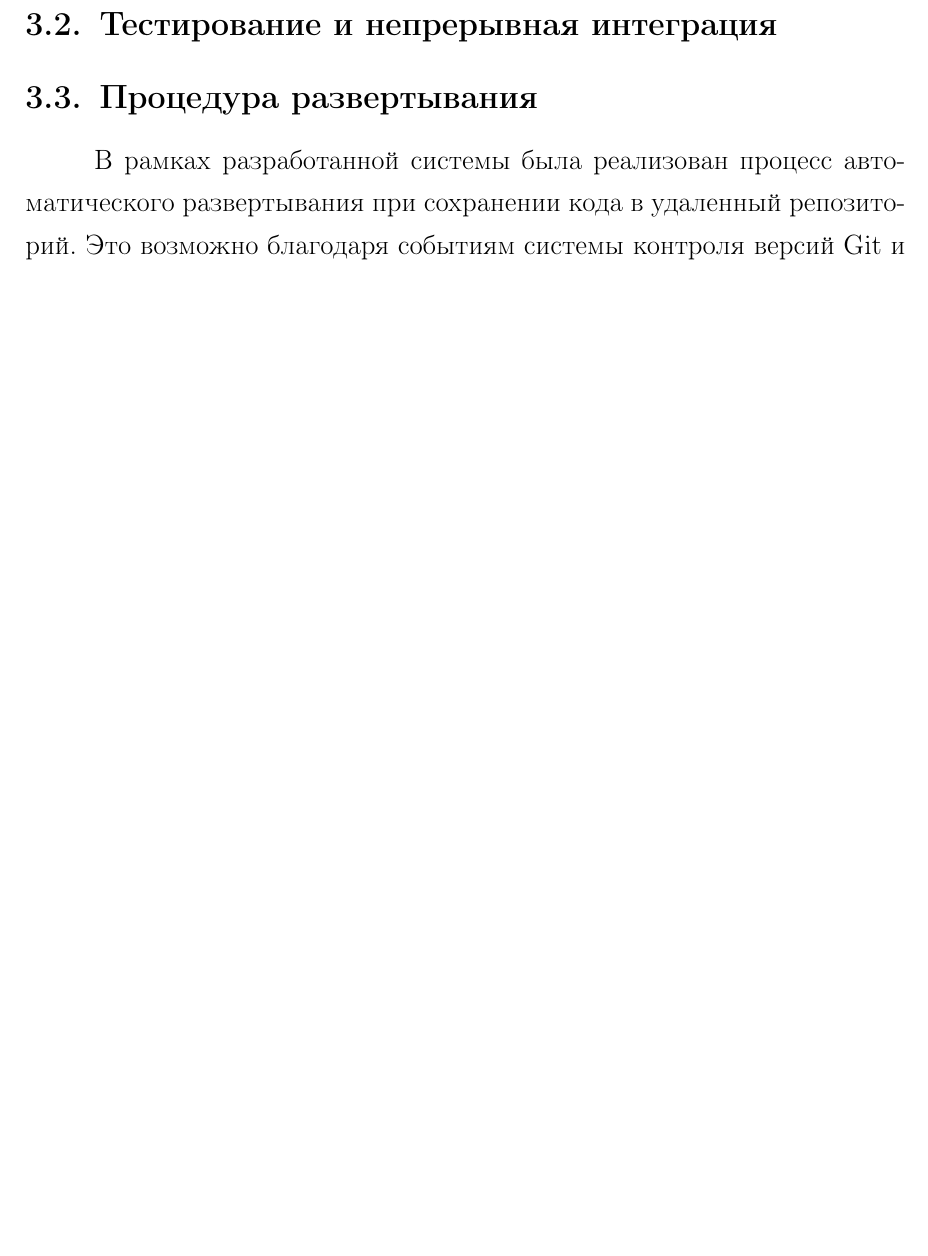
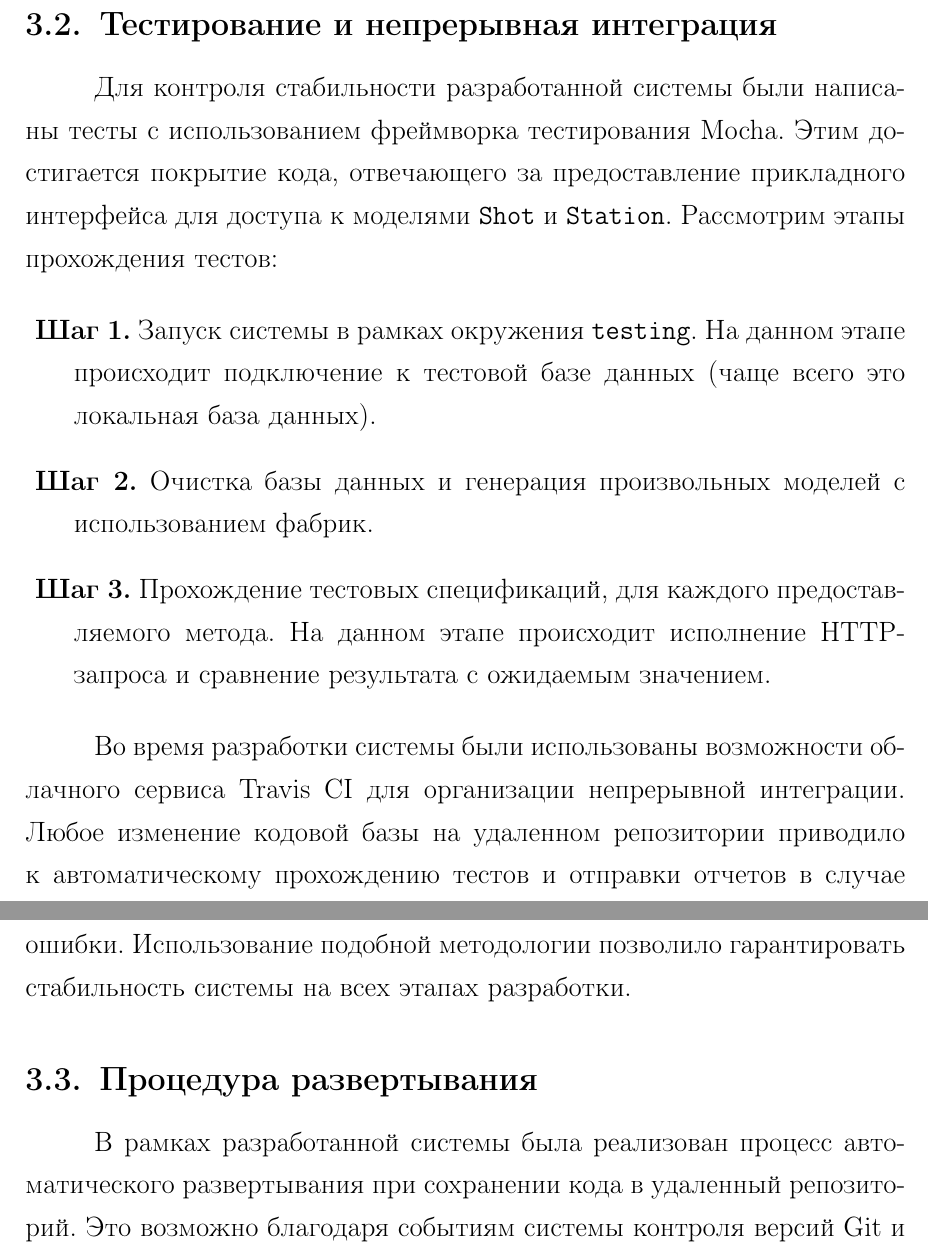
Before and after one commit to molefrog/thesis, a LaTeX thesis (thesis.tex): part of page 31 of 36 before the commit and two parts of pages 32 and 33 of 37 after it, the two joined at a grey line, cut so that both start at the same text, the shorter picture padded with empty space. Compiled offline with pdfLaTeX.

Commit message:
Интеграция

```diff
--- a/thesis.tex
+++ b/thesis.tex
@@ -770,5 +788,23 @@ Async\cite{Async}, проходит обработку (рис. \ref{fig:MapRedu
 
 \subsection{Тестирование и непрерывная интеграция}
+Для контроля стабильности разработанной системы были написаны тесты с использованием фреймворка тестирования Mocha. Этим
+достигается покрытие кода, отвечающего за предоставление прикладного интерфейса для доступа к моделями \texttt{Shot}  и
+\texttt{Station}. Рассмотрим этапы прохождения тестов:
+
+\begin{description}
+  \item \textbf{Шаг 1.} Запуск системы в рамках окружения \texttt{testing}. На данном этапе происходит подключение к
+    тестовой базе данных (чаще всего это локальная база данных).
+
+  \item \textbf{Шаг 2.} Очистка базы данных и генерация произвольных моделей с использованием фабрик.
+
+  \item \textbf{Шаг 3.} Прохождение тестовых спецификаций, для каждого предоставляемого метода. На данном этапе происходит
+    исполнение HTTP-запроса и сравнение результата с ожидаемым значением.
+\end{description}
+
+Во время разработки системы были использованы возможности облачного сервиса Travis CI для организации непрерывной интеграции.
+Любое изменение кодовой базы на удаленном репозитории приводило к автоматическому прохождению тестов и отправки отчетов в
+случае ошибки. Использование подобной методологии позволило гарантировать стабильность системы на всех этапах разработки.
+
 
 \subsection{Процедура развертывания}
 В рамках разработанной системы была реализован процесс автоматического развертывания при сохранении кода в удаленный
```
Also changed, not shown: thesis.pdf, thesis.tex (22 more changed lines).
